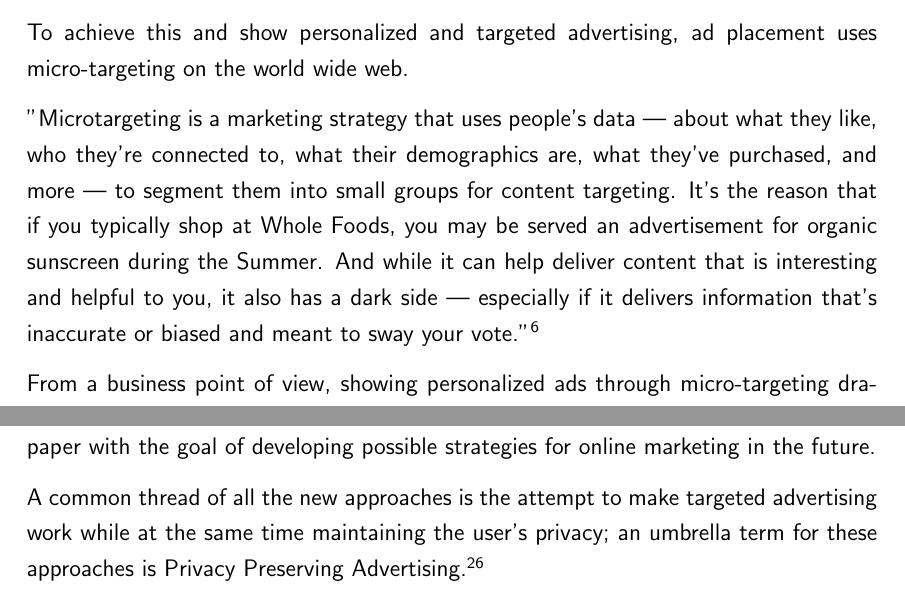
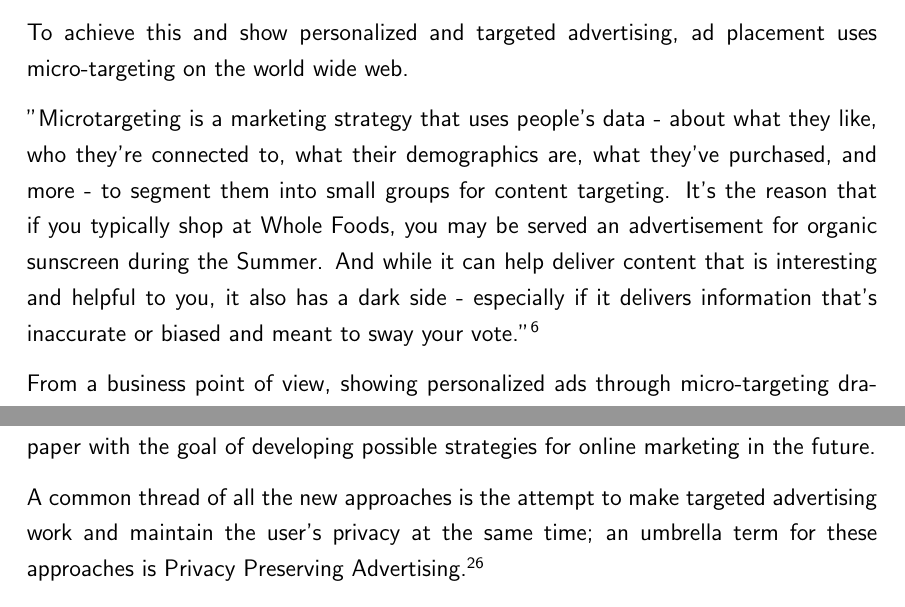
Before and after one commit to chfrank-cgn/Bachelor-Arbeit, a LaTeX paper (seminar.tex, which reads kapitel2.tex): two parts of pages 8 and 18 of 49, joined at a grey line, cut so that both start at the same text. Compiled offline with pdfLaTeX.

Commit message:
Feedback Majed

```diff
--- a/kapitel2.tex
+++ b/kapitel2.tex
@@ -23,7 +23,7 @@ In a recent report, \href{https://www2.deloitte.com/de/de.html}{Deloitte} found
 
 To achieve this and show personalized and targeted advertising, ad placement uses micro-targeting on the world wide web.
 
-"Microtargeting is a marketing strategy that uses people’s data — about what they like, who they’re connected to, what their demographics are, what they’ve purchased, and more — to segment them into small groups for content targeting. It’s the reason that if you typically shop at Whole Foods, you may be served an advertisement for organic sunscreen during the Summer. And while it can help deliver content that is interesting and helpful to you, it also has a dark side — especially if it delivers information that’s inaccurate or biased and meant to sway your vote."\footnote{\textit{Ghosh, D. (2018)}: What is microtargeting? \cite{mozillaBlog}}
+"Microtargeting is a marketing strategy that uses people’s data - about what they like, who they’re connected to, what their demographics are, what they’ve purchased, and more - to segment them into small groups for content targeting. It’s the reason that if you typically shop at Whole Foods, you may be served an advertisement for organic sunscreen during the Summer. And while it can help deliver content that is interesting and helpful to you, it also has a dark side - especially if it delivers information that’s inaccurate or biased and meant to sway your vote."\footnote{\textit{Ghosh, D. (2018)}: What is microtargeting? \cite{mozillaBlog}}
 
 From a business point of view, showing personalized ads through micro-targeting dramatically increases the relevance of the displayed advertising and thus the likelihood of the user noticing it. Even if it does not lead to a sale right away, any product awareness helps and might lead to a deal in the future.
 
@@ -199,7 +199,7 @@ Knowing this, Facebook is currently running an extensive campaign at the moment
 
 To continue with targeted advertising, even after the demise of the tracking cookie, new concepts and data sources are needed, some of which we will present and analyze in this paper with the goal of developing possible strategies for online marketing in the future.
 
-A common thread of all the new approaches is the attempt to make targeted advertising work while at the same time maintaining the user's privacy; an umbrella term for these approaches is Privacy Preserving Advertising.\footnote{See \textit{Rescorla, E. (2021)}: The future of ads and privacy \cite{futureAds}}
+A common thread of all the new approaches is the attempt to make targeted advertising work and maintain the user's privacy at the same time; an umbrella term for these approaches is Privacy Preserving Advertising.\footnote{See \textit{Rescorla, E. (2021)}: The future of ads and privacy \cite{futureAds}}
 
 The primary contender in the PPA space is \href{https://wicg.github.io/floc/}{Google FLoC}. The idea behind Google's federated learning of cohorts is actually quite simple. It aims to expose the users' general browsing interest without disclosing the browsing history, as it is the case today through the widespread use of third party cookies.
 
```
